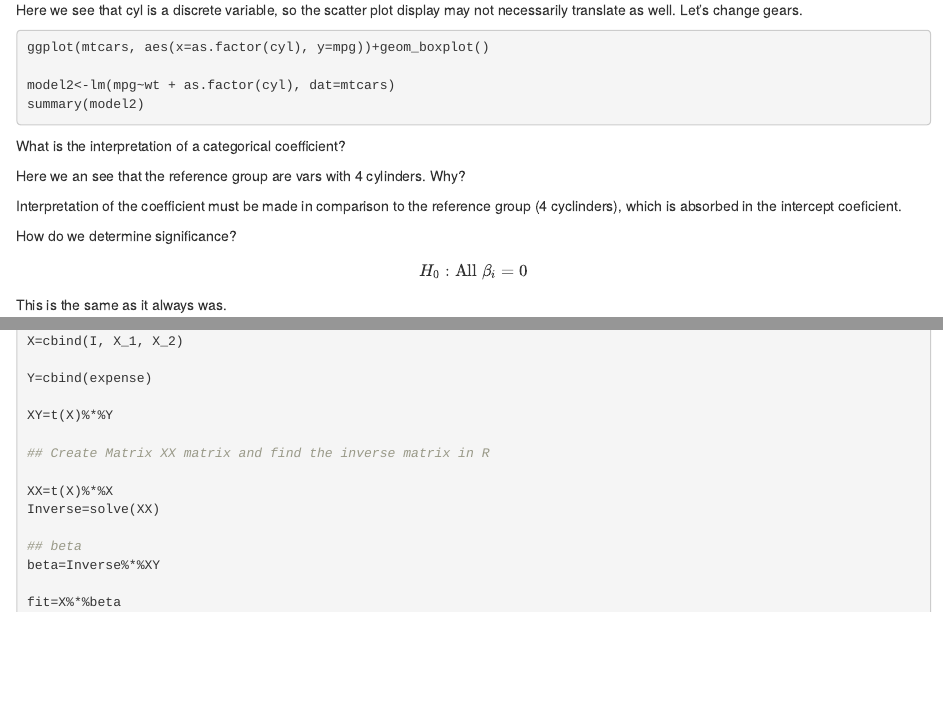
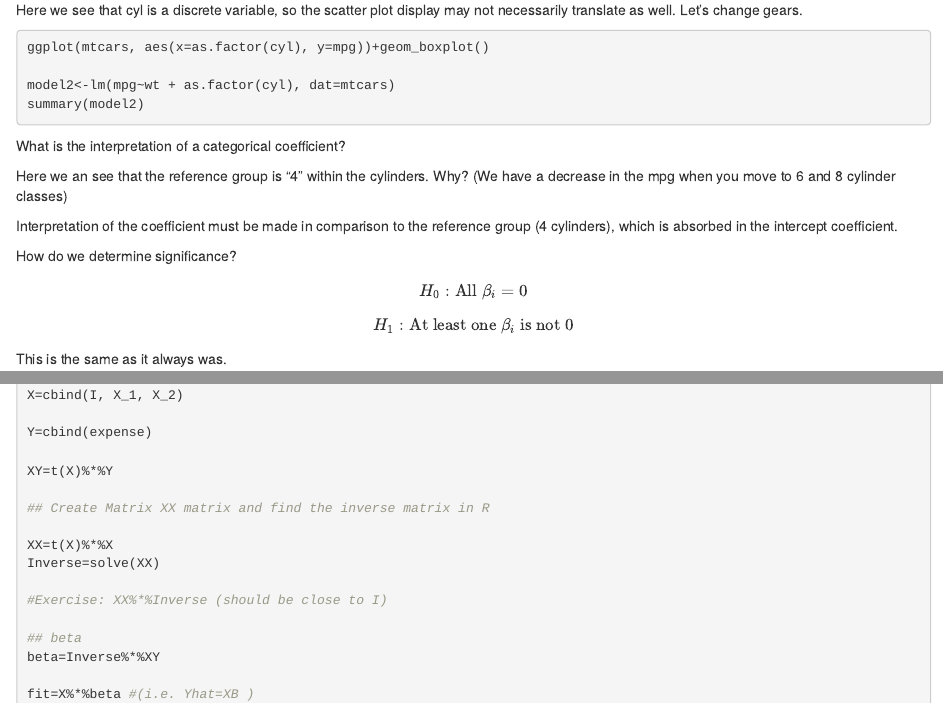
Before and after one commit to asidianya/STAC33, an R Markdown document (Tutorial 10.Rmd): the page in a window 1100 px wide, from 330 px down, and a second part further down, joined at a grey line. Rendered offline with R 4.5, knitr and Pandoc, with nearby package versions; the code chunks are not run, so their results and figures are left out.

Commit message:
Add files via upload

````diff
--- a/Tutorial 10.Rmd
+++ b/Tutorial 10.Rmd
@@ -2,7 +2,9 @@
 title: "Tutorial 10"
 author: "Nnenna Asidianya"
 date: "3/28/2021"
-output: html_document
+output:
+  html_document: default
+  pdf_document: default
 ---
 
 ```{r setup, include=FALSE}
@@ -34,13 +36,14 @@ summary(model2)
 
 What is the interpretation of a categorical coefficient?
 
-Here we an see that the reference group are vars with 4 cylinders. Why?
+Here we an see that the reference group is "4" within the cylinders. Why? (We have a decrease in the mpg when you move to 6 and 8 cylinder classes)
 
-Interpretation of the coefficient must be made in comparison to the reference group (4 cyclinders), which is absorbed in the intercept coeficient.
+Interpretation of the coefficient must be made in comparison to the reference group (4 cylinders), which is absorbed in the intercept coefficient.
 
 How do we determine significance?
 
 $$H_0: \text{All}  \hspace{0.05in} \beta_i= 0$$
+$$H_1: \text{At least one $\beta_i$ is not 0}$$
 
 This is the same as it always was.
 
@@ -160,10 +163,12 @@ XY=t(X)%*%Y
 XX=t(X)%*%X
 Inverse=solve(XX)
 
+#Exercise: XX%*%Inverse (should be close to I)
+
 ## beta
 beta=Inverse%*%XY
 
-fit=X%*%beta
+fit=X%*%beta #(i.e. Yhat=XB )
 
 res=Y-fit
 
````
